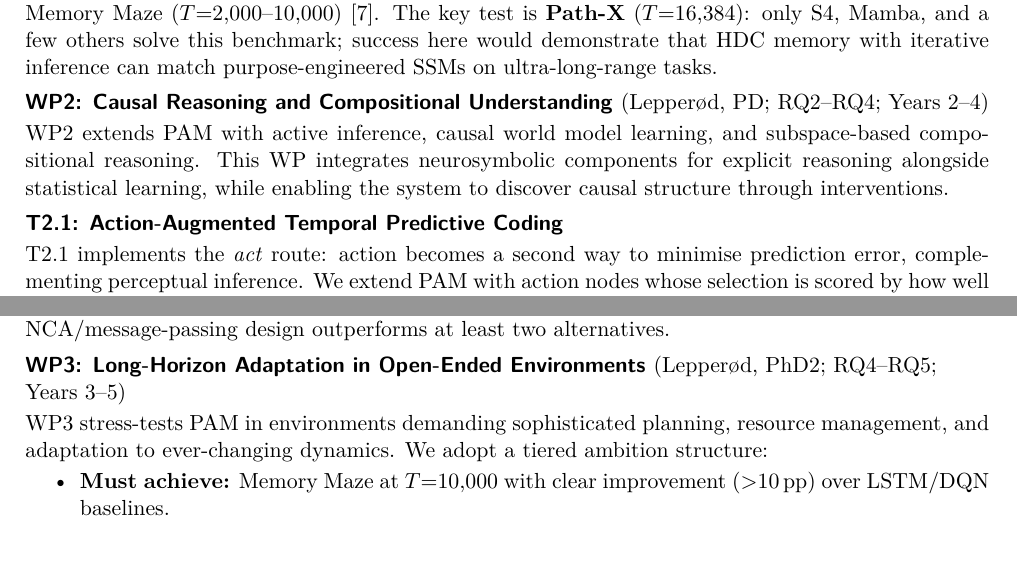
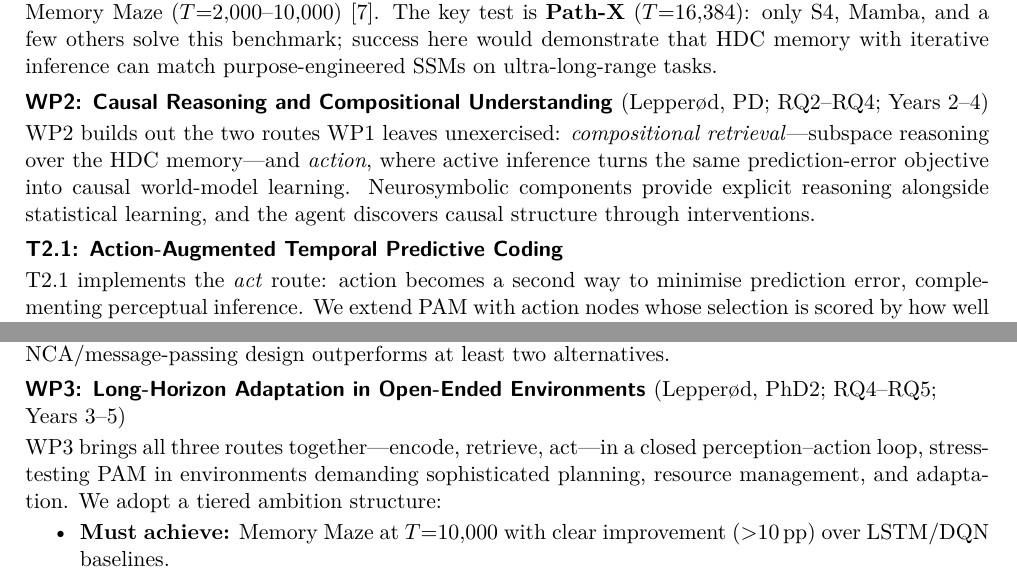
Before and after one commit to lepmik/ERC_STG_2006, a LaTeX document (grant_proposal/main.tex, which reads grant_proposal/03-part-II.tex): two parts of pages 13 and 14 of 24, joined at a grey line, cut so that both start at the same text. Compiled offline with pdfLaTeX.

Commit message:
Extend encode/retrieve/act spine through Part II WP intros
- WP1 intro: framed as the encode + retrieve routes
- WP2 intro: additive list recast as compositional-retrieval + action routes
  (active inference as the same prediction-error objective applied to action)
- WP3 intro: all three routes together in a closed perception-action loop
- Methodology: bridge sentence distinguishing orchestration (inter-module
  communication) from the per-module memory operations

Part II proper remains within 7 pages; references begin on p19.

Co-Authored-By: Claude Opus 4.8 <noreply@anthropic.com>

```diff
--- a/grant_proposal/03-part-II.tex
+++ b/grant_proposal/03-part-II.tex
@@ -58,7 +58,7 @@ Extend PAM with hierarchical time-scale factorisation: fast modules ($\Delta t{=
 
 \subsubsection*{WP2: Causal Reasoning and Compositional Understanding \textnormal{(Lepperød, PD; RQ2--RQ4; Years 2--4)}}
 
-WP2 extends PAM with active inference, causal world model learning, and subspace-based compositional reasoning. This WP integrates neurosymbolic components for explicit reasoning alongside statistical learning, while enabling the system to discover causal structure through interventions.
+WP2 builds out the two routes WP1 leaves unexercised: \textit{compositional retrieval}---subspace reasoning over the HDC memory---and \textit{action}, where active inference turns the same prediction-error objective into causal world-model learning. Neurosymbolic components provide explicit reasoning alongside statistical learning, and the agent discovers causal structure through interventions.
 
 \paragraph{T2.1: Action-Augmented Temporal Predictive Coding}
 T2.1 implements the \textit{act} route: action becomes a second way to minimise prediction error, complementing perceptual inference. We extend PAM with action nodes whose selection is scored by how well the resulting input is predicted to match memory---the agent acts to fulfil memory-derived predictions. Concretely, we develop action-conditioned memory addressing, action-dependent update rules across multiple timescales, and joint optimisation of state predictions and action selection while maintaining temporal consistency.
@@ -84,7 +84,7 @@ Execute comprehensive ablation studies to quantify the contribution of each orch
 
 \subsubsection*{WP3: Long-Horizon Adaptation in Open-Ended Environments \textnormal{(Lepperød, PhD2; RQ4--RQ5; Years 3--5)}}
 
-WP3 stress-tests PAM in environments demanding sophisticated planning, resource management, and adaptation to ever-changing dynamics. We adopt a tiered ambition structure:
+WP3 brings all three routes together---encode, retrieve, act---in a closed perception--action loop, stress-testing PAM in environments demanding sophisticated planning, resource management, and adaptation. We adopt a tiered ambition structure:
 \begin{itemize}[noitemsep,topsep=2pt]
   \item \textbf{Must achieve:} Memory Maze at $T{=}10{,}000$ with clear improvement ($>$10\,pp) over LSTM/DQN baselines.
   \item \textbf{Should achieve:} Simplified Minecraft tasks (navigation, basic crafting) via Python Malmo API~\cite{johnson2016malmo}.
```
Also changed, not shown: grant_proposal/main.pdf, grant_proposal/03-part-II.tex (4 more changed lines).
